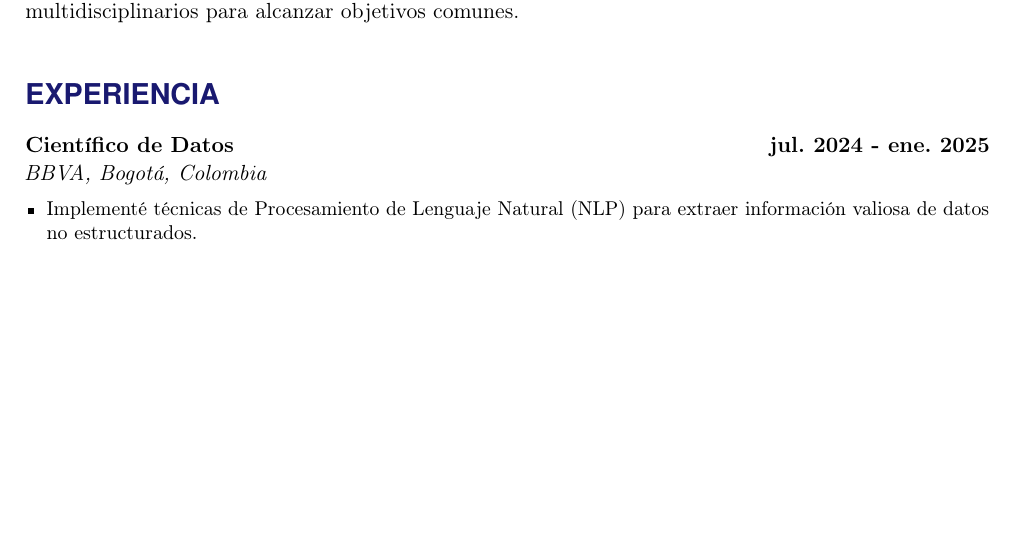
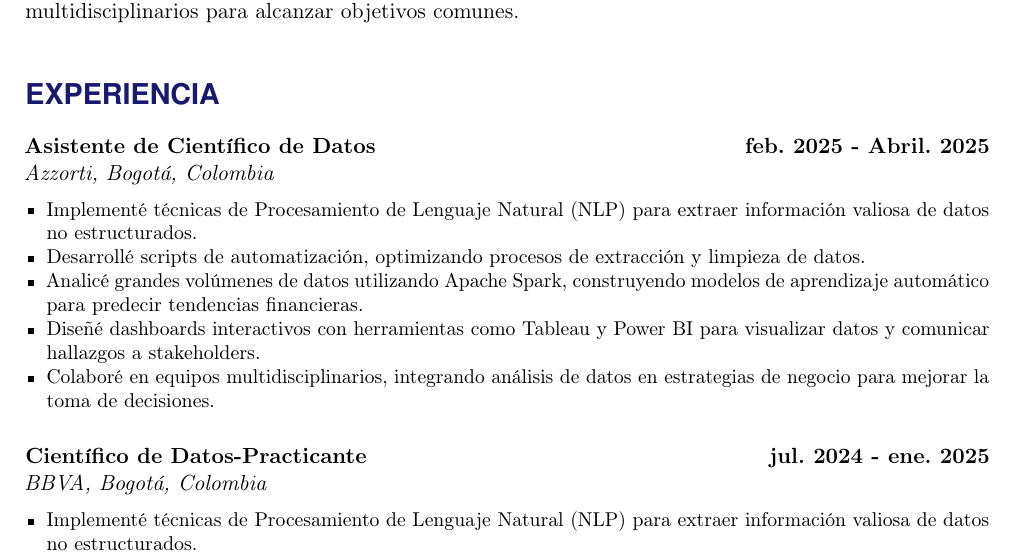
Before and after one commit to wilwil186/cv, a LaTeX document (Español/main.tex): part of page 1 of 3, cut so that both start at the same text, the shorter picture padded with empty space. Compiled offline with pdfLaTeX.

Commit message:
Add all changes

```diff
--- a/Español/main.tex
+++ b/Español/main.tex
@@ -107,8 +107,17 @@ Soy un apasionado de la tecnología y la ciencia de datos, con una sólida forma
 %%% EXPERIENCIA
 %%% ------------------------------------------------------------------
 \NewPart{Experiencia}
+\WorkEntry{Asistente de Científico de Datos}{feb. 2025 - Abril. 2025}{Azzorti, Bogotá, Colombia}{%
+\begin{itemize}[leftmargin=*, noitemsep]
+    \item Implementé técnicas de Procesamiento de Lenguaje Natural (NLP) para extraer información valiosa de datos no estructurados.
+    \item Desarrollé scripts de automatización, optimizando procesos de extracción y limpieza de datos.
+    \item Analicé grandes volúmenes de datos utilizando Apache Spark, construyendo modelos de aprendizaje automático para predecir tendencias financieras.
+    \item Diseñé dashboards interactivos con herramientas como Tableau y Power BI para visualizar datos y comunicar hallazgos a stakeholders.
+    \item Colaboré en equipos multidisciplinarios, integrando análisis de datos en estrategias de negocio para mejorar la toma de decisiones.
+\end{itemize}
+}
 
-\WorkEntry{Científico de Datos}{jul. 2024 - ene. 2025}{BBVA, Bogotá, Colombia}{%
+\WorkEntry{Científico de Datos-Practicante}{jul. 2024 - ene. 2025}{BBVA, Bogotá, Colombia}{%
 \begin{itemize}[leftmargin=*, noitemsep]
     \item Implementé técnicas de Procesamiento de Lenguaje Natural (NLP) para extraer información valiosa de datos no estructurados.
     \item Desarrollé scripts de automatización, optimizando procesos de extracción y limpieza de datos.
```
Also changed, not shown: Español/main.pdf, 3 other files.
